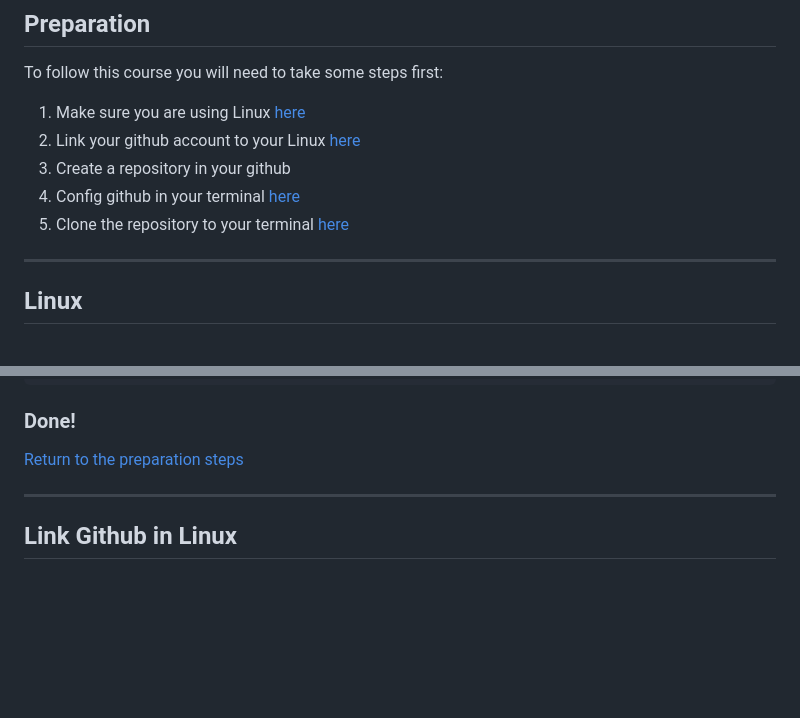
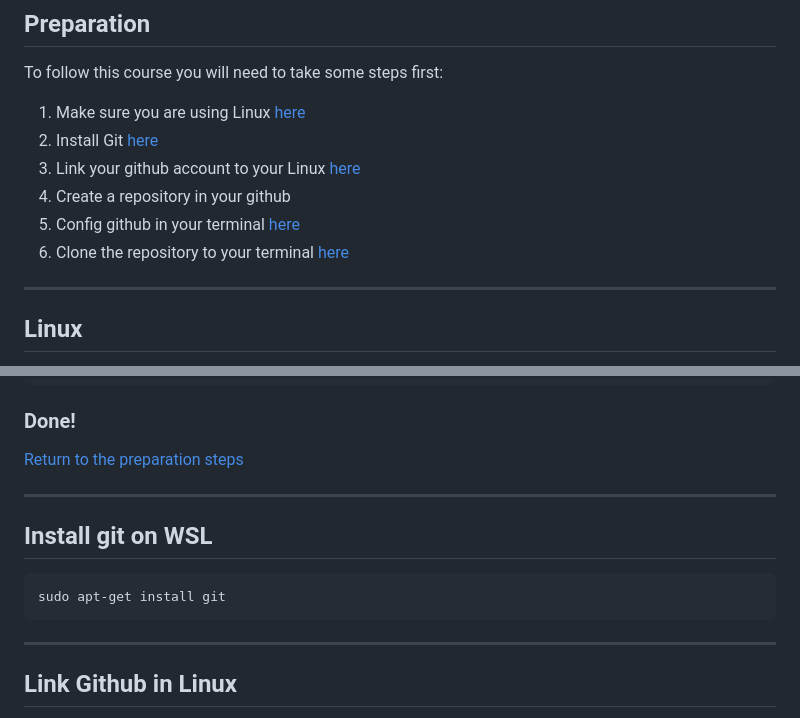
Before and after one commit to andrelrg/course, a Markdown page: 2.0/0-getting-started.md, 2 parts joined by grey strips. Rendered like a GitHub page; blank space fills up the shorter version.

Commit message:
Installing git

````diff
--- a/2.0/0-getting-started.md
+++ b/2.0/0-getting-started.md
@@ -3,10 +3,11 @@
 ## Preparation <a name="prep"></a>
 To follow this course you will need to take some steps first:
 1. Make sure you are using Linux [here](#linux)
-2. Link your github account to your Linux [here](#ssh)
-3. Create a repository in your github
-4. Config github in your terminal [here](#config)
-5. Clone the repository to your terminal [here](#repo)
+2. Install Git [here](#git)
+3. Link your github account to your Linux [here](#ssh)
+4. Create a repository in your github
+5. Config github in your terminal [here](#config)
+6. Clone the repository to your terminal [here](#repo)
 
 ---
 
@@ -44,6 +45,12 @@ sudo mount -t drvfs C: /mnt/c -o metadata
 ### Done!
 
 [Return to the preparation steps](#prep)
+
+---
+## Install git on WSL <a name="git"></a>
+```shell
+sudo apt-get install git
+```
 
 ---
 
````
